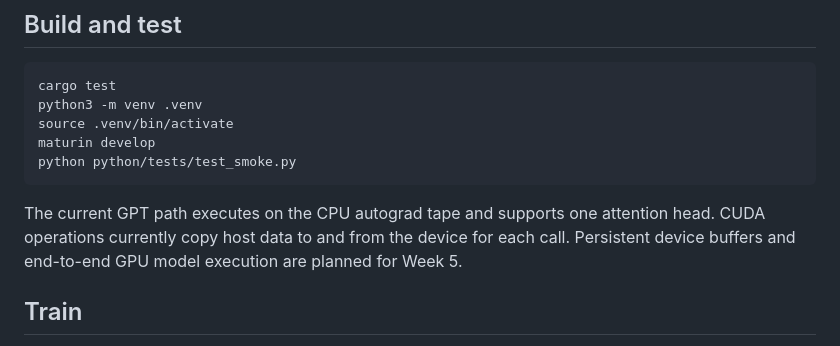
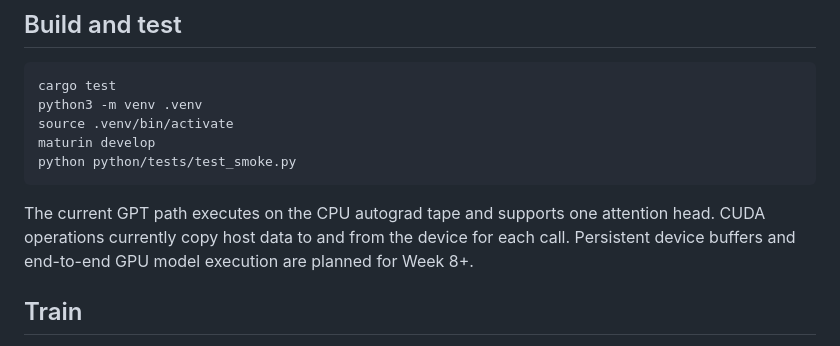
Before and after one commit to Pranoym17/Glassbox, a Markdown page: README.md, the part around the change. Rendered like a GitHub page.

Commit message:
update gpu roadmap timing

````diff
--- a/README.md
+++ b/README.md
@@ -12,7 +12,7 @@ maturin develop
 python python/tests/test_smoke.py
 ```
 
-The current GPT path executes on the CPU autograd tape and supports one attention head. CUDA operations currently copy host data to and from the device for each call. Persistent device buffers and end-to-end GPU model execution are planned for Week 5.
+The current GPT path executes on the CPU autograd tape and supports one attention head. CUDA operations currently copy host data to and from the device for each call. Persistent device buffers and end-to-end GPU model execution are planned for Week 8+.
 
 ## Train
 
````
